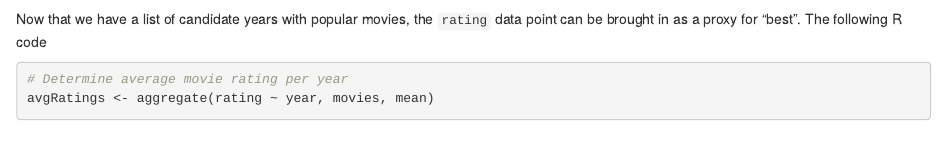
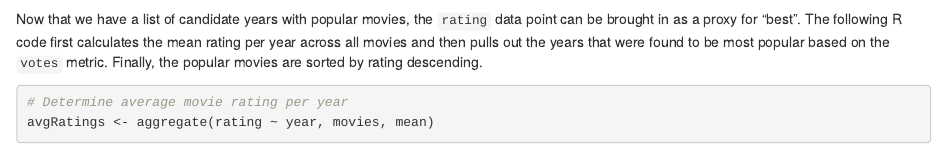
Before and after one commit to dwdii/DataAcqMgmt, an R Markdown document (Week4/Wk4-BestPopMovieYear.Rmd): the page in a window 1100 px wide, from 1490 px down. Rendered offline with R 4.5, knitr and Pandoc, with nearby package versions; some code elsewhere in the file could not run offline.

Commit message:
Final tweaks

````diff
--- a/Week4/Wk4-BestPopMovieYear.Rmd
+++ b/Week4/Wk4-BestPopMovieYear.Rmd
@@ -63,7 +63,10 @@ g1
 ```
 
 Now that we have a list of candidate years with popular movies, the `rating` data point
-can be brought in as a proxy for "best". The following R code
+can be brought in as a proxy for "best". The following R code first calculates the
+mean rating per year across all movies and then pulls out the years that were found
+to be most popular based on the `votes` metric. Finally, the popular movies
+are sorted by rating descending.
 
 ```{r}
 # Determine average movie rating per year
````
